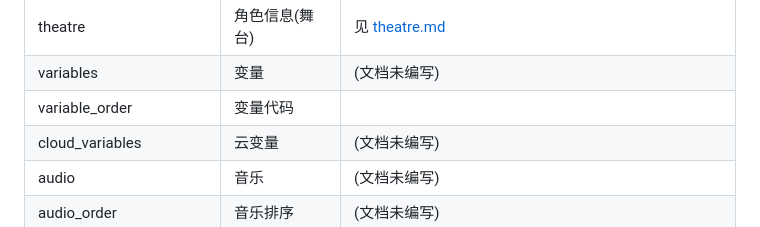
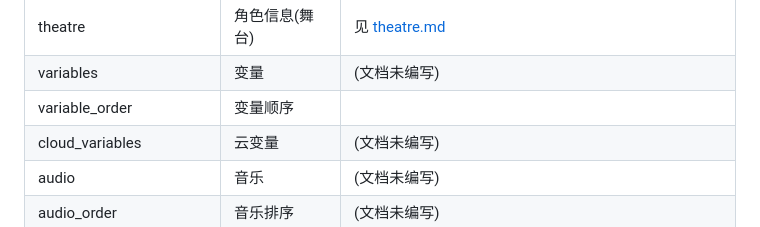
Before and after one commit to cinast/bcm-kitten.js, a Markdown page: bcmc.document/Main.md, the part around the change. Drawn GitHub-style.

```diff
--- a/bcmc.document/Main.md
+++ b/bcmc.document/Main.md
@@ -44,7 +44,7 @@
 | project_name             | 作品名                    | `<String>`                                       |
 | theatre                  | 角色信息(舞台)            | 见 [theatre.md](./theatre.md)                    |
 | variables                | 变量                      | (文档未编写)                                     |
-| variable_order           | 变量代码                  |                                                  |
+| variable_order           | 变量顺序                  |                                                  |
 | cloud_variables          | 云变量                    | (文档未编写)                                     |
 | audio                    | 音乐                      | (文档未编写)                                     |
 | audio_order              | 音乐排序                  | (文档未编写)                                     |
```
